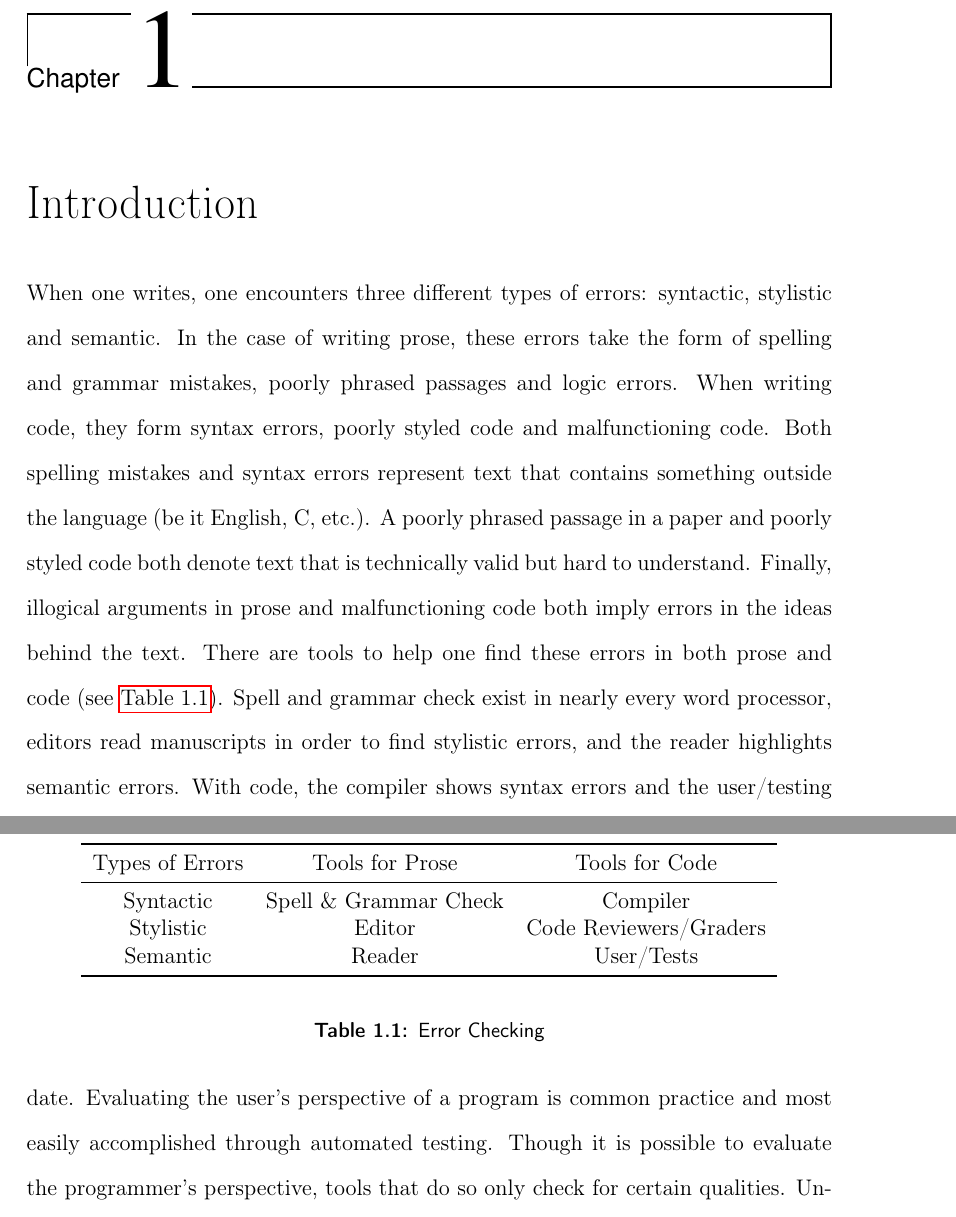
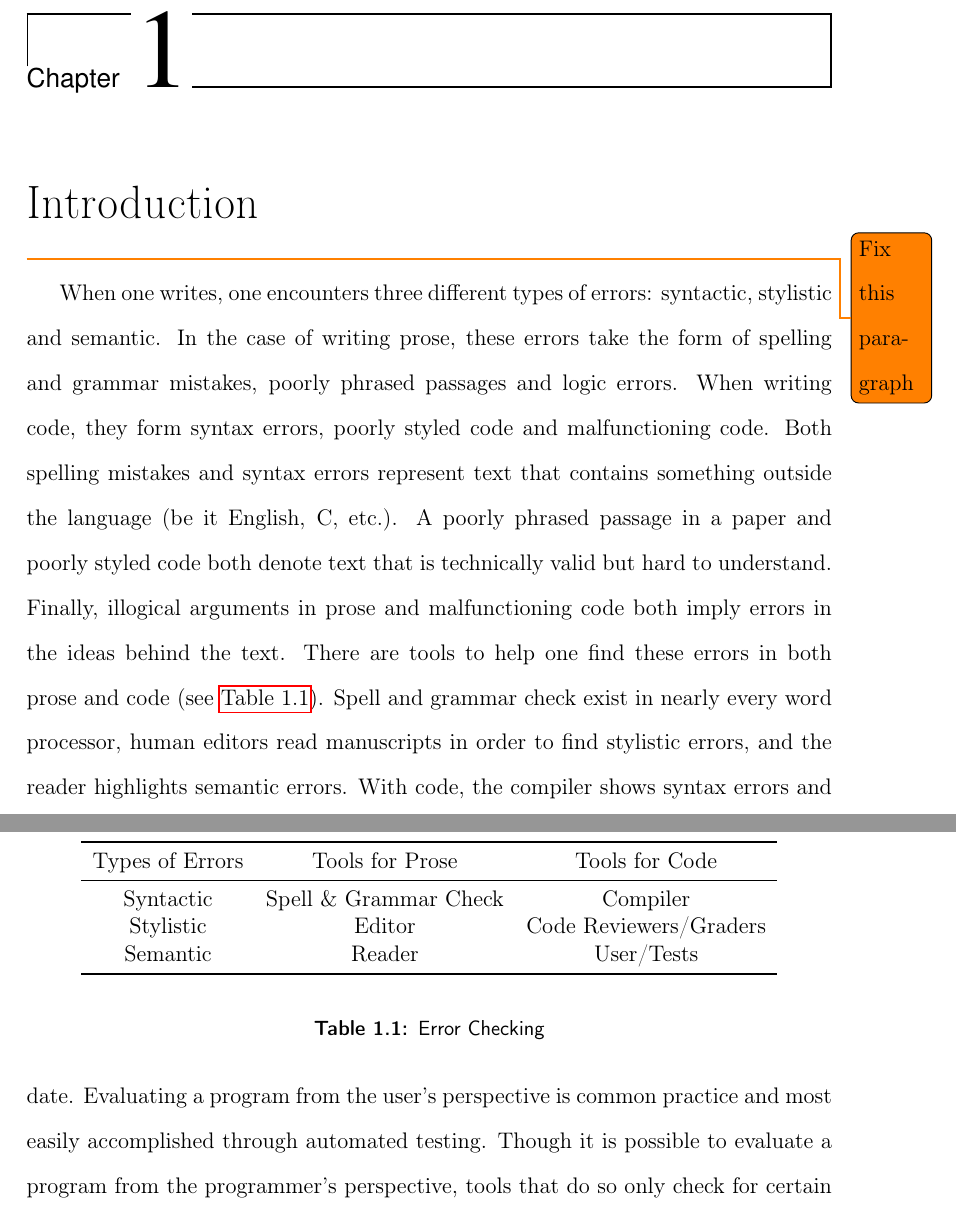
Before and after one commit to esr2/critter, a LaTeX thesis (Thesis.tex): two parts of pages 9 and 10 of 64, joined at a grey line, cut so that both start at the same text. Compiled offline with pdfLaTeX; a missing font is replaced by an installed copy or a similar font.

Commit message:
edited chapter 1 as per Dondero

```diff
--- a/Thesis.tex
+++ b/Thesis.tex
@@ -182,6 +182,7 @@ my sisters who constantly provide me with support and laughter. I owe all my suc
 
 \chapter{Introduction}
 
+\todo{Fix this paragraph}
 When one writes, one encounters three different types of errors: syntactic, stylistic and semantic.
 In the case of writing prose, these errors take the form of spelling and grammar mistakes, poorly phrased
 passages and logic errors. When writing code, they form syntax errors, poorly styled code and
@@ -190,9 +191,9 @@ outside the language (be it English, C, etc.). A poorly phrased passage in a pap
 both denote text that is technically valid but hard to understand. Finally, illogical arguments in prose and
 malfunctioning code both imply errors in the ideas behind the text. There are tools to help one find these
 errors in both prose and code (see \autoref{errorChecking}). Spell and grammar check exist in nearly
-every word processor, editors read manuscripts in order to find stylistic errors, and the reader highlights
-semantic errors. With code, the compiler shows syntax errors and the user\slash testing reveals semantic
-errors. Yet stylistic error checking for code has been addressed by relatively few tools.
+every word processor, human editors read manuscripts in order to find stylistic errors, and the reader
+highlights semantic errors. With code, the compiler shows syntax errors and the user\slash testing
+reveals semantic errors. Yet stylistic error checking for code has been addressed by relatively few tools.
 
 \begin{table}%[h]
 	\begin{center}
@@ -215,11 +216,11 @@ From a different point of view, this problem\todo{AB unclear?}\ can be formulate
 There are two perspectives on software quality: that of the user and that of the programmer.
 Users evaluate software on whether or not it behaves as it ought to. In addition, programmers evaluate
 software on whether or not it is easily maintainable. Minimally, maintainability implies that
-code is easy to read and update. Evaluating the user's perspective of a program is common practice and
-most easily accomplished through automated testing. Though it is possible to evaluate the programmer's
-perspective, tools that do so only check for certain qualities. Unfortunately, code quality is
-subjective, so any tool that only performs pre-defined inspections will never be satisfactory to every
-programmer.
+code is easy to read and update. Evaluating a program from the user's perspective is common practice
+and most easily accomplished through automated testing. Though it is possible to evaluate a program
+from the programmer's perspective, tools that do so only check for certain qualities. Unfortunately, code
+quality is subjective, so any tool that only performs pre-defined inspections will never be satisfactory to
+every programmer.
 
 The biggest reason to perform stylistic error checking is to improve readability (the
 ease with which another programmer can understand a piece of code). In the same way that
```
Also changed, not shown: Thesis.tex (1 more changed lines).
